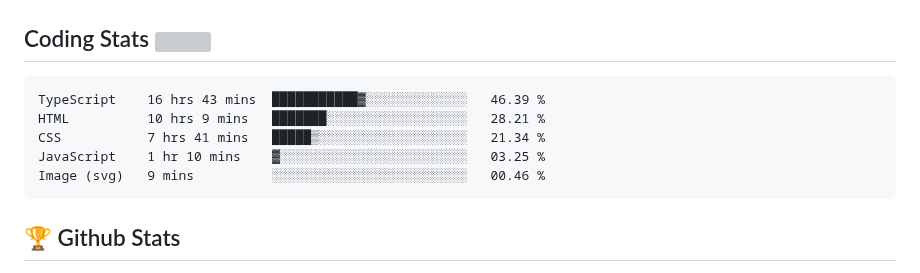
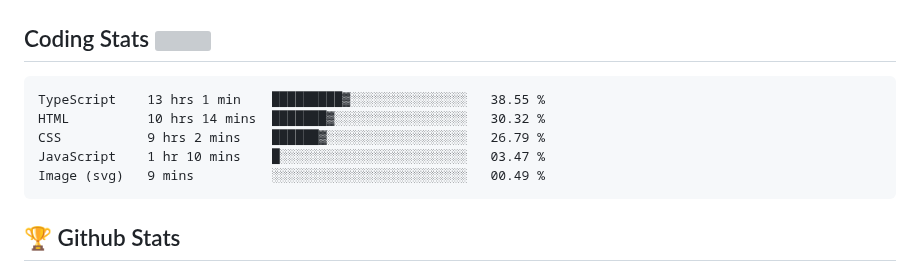
Before and after one commit to Omolara5861/Omolara5861, a Markdown page: README.md, the part around the change. Rendered like a GitHub page; badges without logos; grey boxes are pictures that could not be loaded.

Commit message:
Updated waka-readme graph with new metrics

````diff
--- a/README.md
+++ b/README.md
@@ -53,11 +53,11 @@
 <!--START_SECTION:waka-->
 
 ```txt
-TypeScript    16 hrs 43 mins  ███████████▓░░░░░░░░░░░░░   46.39 %
-HTML          10 hrs 9 mins   ███████░░░░░░░░░░░░░░░░░░   28.21 %
-CSS           7 hrs 41 mins   █████▒░░░░░░░░░░░░░░░░░░░   21.34 %
-JavaScript    1 hr 10 mins    ▓░░░░░░░░░░░░░░░░░░░░░░░░   03.25 %
-Image (svg)   9 mins          ░░░░░░░░░░░░░░░░░░░░░░░░░   00.46 %
+TypeScript    13 hrs 1 min    █████████▓░░░░░░░░░░░░░░░   38.55 %
+HTML          10 hrs 14 mins  ███████▓░░░░░░░░░░░░░░░░░   30.32 %
+CSS           9 hrs 2 mins    ██████▓░░░░░░░░░░░░░░░░░░   26.79 %
+JavaScript    1 hr 10 mins    █░░░░░░░░░░░░░░░░░░░░░░░░   03.47 %
+Image (svg)   9 mins          ░░░░░░░░░░░░░░░░░░░░░░░░░   00.49 %
 ```
 
 <!--END_SECTION:waka-->
````
